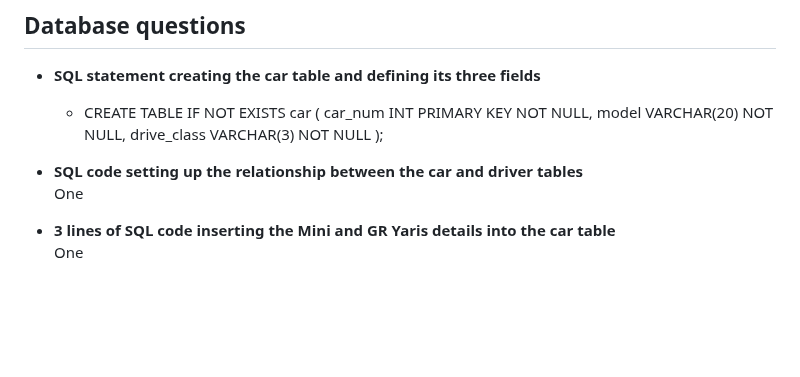
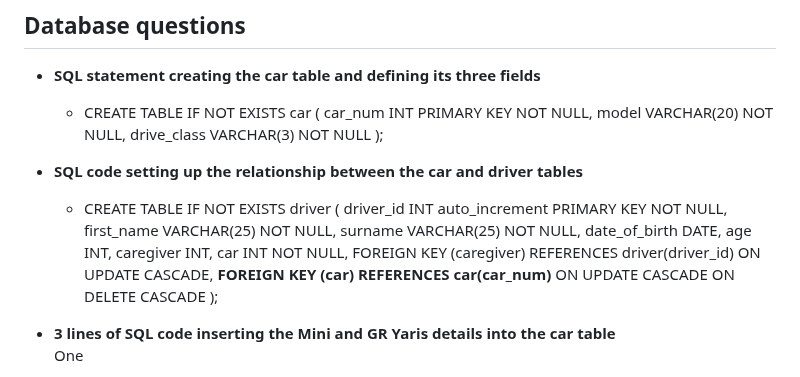
Before and after one commit to XinwuWang/Motorkhana-Car-Racing-Event-Web-Application, a Markdown page: README.md, the part around the change. Drawn GitHub-style; blank space fills up the shorter version.

```diff
--- a/README.md
+++ b/README.md
@@ -65,7 +65,22 @@ Successfully adding new drivers' details to the database under routes '/admin/ad
     );
 
 - **SQL code setting up the relationship between the car and driver tables**
-  One
+
+  - CREATE TABLE IF NOT EXISTS driver
+    (
+    driver_id INT auto_increment PRIMARY KEY NOT NULL,
+    first_name VARCHAR(25) NOT NULL,
+    surname VARCHAR(25) NOT NULL,
+    date_of_birth DATE,
+    age INT,
+    caregiver INT,
+    car INT NOT NULL,
+    FOREIGN KEY (caregiver) REFERENCES driver(driver_id)
+    ON UPDATE CASCADE,
+    **FOREIGN KEY (car) REFERENCES car(car_num)**
+    ON UPDATE CASCADE
+    ON DELETE CASCADE
+    );
 
 - **3 lines of SQL code inserting the Mini and GR Yaris details into the car table**
   One
```
